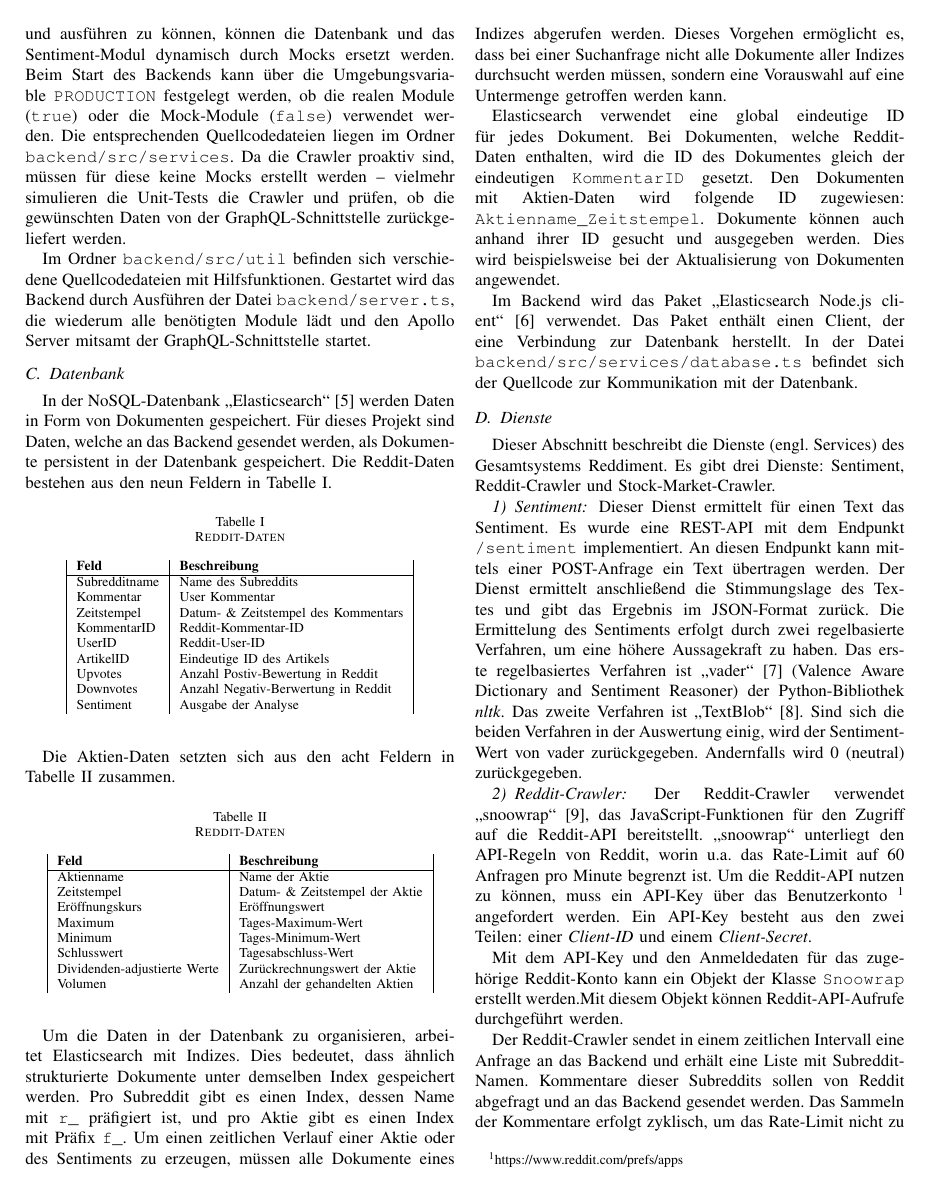
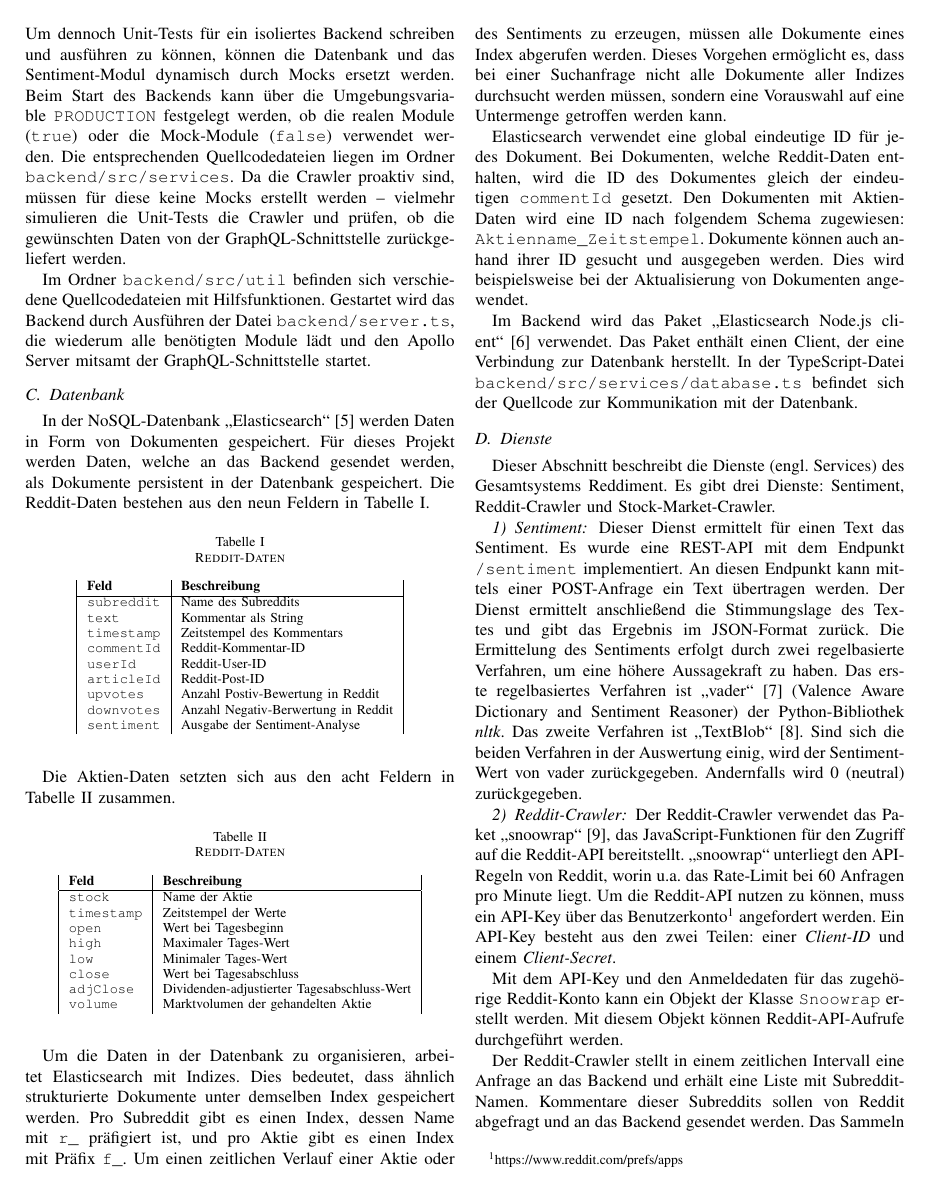
Before and after one commit to cyberlytics/Reddiment, a LaTeX paper (sys-doc/technical_report/20220628_TeamRot_Architektur.tex): page 2 of 4. Compiled offline with pdfLaTeX; a missing font is replaced by an installed copy or a similar font; a LaTeX package or settings file that is missing is left out.

Commit message:
Improve Technical Report + rewrite aggregation paragraph

```diff
--- a/sys-doc/technical_report/20220628_TeamRot_Architektur.tex
+++ b/sys-doc/technical_report/20220628_TeamRot_Architektur.tex
@@ -83,7 +83,7 @@ Im Ordner \texttt{backend/src/util} befinden sich verschiedene Quellcodedateien
 
 
 \subsection{Datenbank} \label{sub:database}
-In der NoSQL-Datenbank „Elasticsearch“~\cite{elasticsearch} werden Daten in Form von Dokumenten gespeichert. Für dieses Projekt sind Daten, welche an das Backend gesendet werden, als Dokumente persistent in der Datenbank gespeichert. Die Reddit-Daten bestehen aus den neun Feldern in Tabelle~\ref{tab:reddit}.
+In der NoSQL-Datenbank „Elasticsearch“~\cite{elasticsearch} werden Daten in Form von Dokumenten gespeichert. Für dieses Projekt werden Daten, welche an das Backend gesendet werden, als Dokumente persistent in der Datenbank gespeichert. Die Reddit-Daten bestehen aus den neun Feldern in Tabelle~\ref{tab:reddit}.
 \begin{table}[h!]
 \begin{center}
 \caption{Reddit-Daten}
@@ -91,15 +91,15 @@ In der NoSQL-Datenbank „Elasticsearch“~\cite{elasticsearch} werden Daten in
 \begin{tabular}{|l|l|}
 \textbf{Feld} & \textbf{Beschreibung}\\
 \hline
-Subredditname & Name des Subreddits\\
-Kommentar & User Kommentar \\
-Zeitstempel & Datum- \& Zeitstempel des Kommentars\\
-KommentarID & Reddit-Kommentar-ID\\
-UserID & Reddit-User-ID\\
-ArtikelID & Eindeutige ID des Artikels\\
-Upvotes & Anzahl Postiv-Bewertung in Reddit\\
-Downvotes & Anzahl Negativ-Berwertung in Reddit \\
-Sentiment & Ausgabe der Analyse\\
+\texttt{subreddit} 		& Name des Subreddits\\
+\texttt{text} 			& Kommentar als String \\
+\texttt{timestamp} 		& Zeitstempel des Kommentars\\
+\texttt{commentId} 		& Reddit-Kommentar-ID\\
+\texttt{userId} 		& Reddit-User-ID\\
+\texttt{articleId} 		& Reddit-Post-ID\\
+\texttt{upvotes} 		& Anzahl Postiv-Bewertung in Reddit\\
+\texttt{downvotes} 		& Anzahl Negativ-Berwertung in Reddit \\
+\texttt{sentiment} 		& Ausgabe der Sentiment-Analyse\\
 \end{tabular}
 \end{center}
 \end{table}
@@ -113,23 +113,23 @@ Die Aktien-Daten setzten sich aus den acht Feldern in Tabelle~\ref{tab:stock} zu
 \begin{tabular}{|l|l|}
 \textbf{Feld} & \textbf{Beschreibung}\\
 \hline
-Aktienname & Name der Aktie\\
-Zeitstempel & Datum- \& Zeitstempel der Aktie\\
-Eröffnungskurs & Eröffnungswert\\
-Maximum & Tages-Maximum-Wert\\
-Minimum & Tages-Minimum-Wert\\
-Schlusswert & Tagesabschluss-Wert\\
-Dividenden-adjustierte Werte & Zurückrechnungswert der Aktie\\
-Volumen & Anzahl der gehandelten Aktien\\
+\texttt{stock}		& Name der Aktie\\
+\texttt{timestamp}	& Zeitstempel der Werte\\
+\texttt{open}		& Wert bei Tagesbeginn\\
+\texttt{high}		& Maximaler Tages-Wert\\
+\texttt{low}		& Minimaler Tages-Wert\\
+\texttt{close}		& Wert bei Tagesabschluss\\
+\texttt{adjClose}	& Dividenden-adjustierter Tagesabschluss-Wert\\
+\texttt{volume}		& Marktvolumen der gehandelten Aktie\\
 \end{tabular}
 \end{center}
 \end{table}
 
-Um die Daten in der Datenbank zu organisieren, arbeitet Elasticsearch mit Indizes. Dies bedeutet, dass ähnlich strukturierte  Dokumente unter demselben Index gespeichert werden. Pro Subreddit gibt es einen Index, dessen Name mit \texttt{r\_} präfigiert ist, und pro Aktie gibt es einen Index mit Präfix \texttt{f\_}. Um einen zeitlichen Verlauf einer Aktie oder des Sentiments zu erzeugen, müssen alle Dokumente eines Indizes abgerufen werden. Dieses Vorgehen ermöglicht es, dass bei einer Suchanfrage nicht alle Dokumente aller Indizes durchsucht werden müssen, sondern eine Vorauswahl auf eine Untermenge getroffen werden kann.
+Um die Daten in der Datenbank zu organisieren, arbeitet Elasticsearch mit Indizes. Dies bedeutet, dass ähnlich strukturierte  Dokumente unter demselben Index gespeichert werden. Pro Subreddit gibt es einen Index, dessen Name mit \texttt{r\_} präfigiert ist, und pro Aktie gibt es einen Index mit Präfix \texttt{f\_}. Um einen zeitlichen Verlauf einer Aktie oder des Sentiments zu erzeugen, müssen alle Dokumente eines Index abgerufen werden. Dieses Vorgehen ermöglicht es, dass bei einer Suchanfrage nicht alle Dokumente aller Indizes durchsucht werden müssen, sondern eine Vorauswahl auf eine Untermenge getroffen werden kann.
 
-Elasticsearch verwendet eine global eindeutige ID für jedes Dokument. Bei Dokumenten, welche Reddit-Daten enthalten, wird die ID des Dokumentes gleich der eindeutigen \texttt{KommentarID} gesetzt. Den Dokumenten mit Aktien-Daten wird folgende ID zugewiesen: \texttt{Aktienname\_Zeitstempel}. Dokumente können auch anhand ihrer ID gesucht und ausgegeben werden. Dies wird beispielsweise bei der Aktualisierung von Dokumenten angewendet.
+Elasticsearch verwendet eine global eindeutige ID für jedes Dokument. Bei Dokumenten, welche Reddit-Daten enthalten, wird die ID des Dokumentes gleich der eindeutigen \texttt{commentId} gesetzt. Den Dokumenten mit Aktien-Daten wird eine ID nach folgendem Schema zugewiesen: \texttt{Aktienname\_Zeitstempel}. Dokumente können auch anhand ihrer ID gesucht und ausgegeben werden. Dies wird beispielsweise bei der Aktualisierung von Dokumenten angewendet.
 
-Im Backend wird das Paket „Elasticsearch Node.js client“~\cite{elasticnode} verwendet.  Das Paket enthält einen Client, der eine Verbindung zur Datenbank herstellt. In der Datei \texttt{backend/src/services/database.ts} befindet sich der Quellcode zur Kommunikation mit der Datenbank.
+Im Backend wird das Paket „Elasticsearch Node.js client“~\cite{elasticnode} verwendet. Das Paket enthält einen Client, der eine Verbindung zur Datenbank herstellt. In der TypeScript-Datei \texttt{backend/src/services/database.ts} befindet sich der Quellcode zur Kommunikation mit der Datenbank.
 
 \subsection{Dienste} \label{sub:services}
 
@@ -141,11 +141,11 @@ Dieser Dienst ermittelt für einen Text das Sentiment. Es wurde eine REST-API mi
 
 \subsubsection{Reddit-Crawler}
 
-Der Reddit-Crawler verwendet „snoowrap“~\cite{snoowrap}, das JavaScript-Funktionen für den Zugriff auf die Reddit-API bereitstellt. „snoowrap“ unterliegt den API-Regeln von Reddit, worin u.a. das Rate-Limit auf 60 Anfragen pro Minute begrenzt ist. Um die Reddit-API nutzen zu können, muss ein API-Key über das Benutzerkonto \footnote{\url{https://www.reddit.com/prefs/apps}} angefordert werden. Ein API-Key besteht aus den zwei Teilen: einer \textit{Client-ID} und einem \textit{Client-Secret}.
+Der Reddit-Crawler verwendet das Paket „snoowrap“~\cite{snoowrap}, das JavaScript-Funktionen für den Zugriff auf die Reddit-API bereitstellt. „snoowrap“ unterliegt den API-Regeln von Reddit, worin u.a. das Rate-Limit bei 60 Anfragen pro Minute liegt. Um die Reddit-API nutzen zu können, muss ein API-Key über das Benutzerkonto\footnote{\url{https://www.reddit.com/prefs/apps}} angefordert werden. Ein API-Key besteht aus den zwei Teilen: einer \textit{Client-ID} und einem \textit{Client-Secret}.
 
-Mit dem API-Key und den Anmeldedaten für das zugehörige Reddit-Konto kann ein Objekt der Klasse \texttt{Snoowrap} erstellt werden.Mit diesem Objekt können Reddit-API-Aufrufe durchgeführt werden.
+Mit dem API-Key und den Anmeldedaten für das zugehörige Reddit-Konto kann ein Objekt der Klasse \texttt{Snoowrap} erstellt werden. Mit diesem Objekt können Reddit-API-Aufrufe durchgeführt werden.
 
-Der Reddit-Crawler sendet in einem zeitlichen Intervall eine Anfrage an das Backend und erhält eine Liste mit Subreddit-Namen. Kommentare dieser Subreddits sollen von Reddit abgefragt und an das Backend gesendet werden.
+Der Reddit-Crawler stellt in einem zeitlichen Intervall eine Anfrage an das Backend und erhält eine Liste mit Subreddit-Namen. Kommentare dieser Subreddits sollen von Reddit abgefragt und an das Backend gesendet werden.
 Das Sammeln der Kommentare erfolgt zyklisch, um das Rate-Limit nicht zu überschreiten. Pro Sammelzyklus werden die Kommentare an das Backend übermittelt.
 
 \begin{figure*}[ht]
```
Also changed, not shown: sys-doc/technical_report/20220628_TeamRot_Architektur.pdf, sys-doc/technical_report/20220628_TeamRot_Architektur.tex (11 more changed lines).
